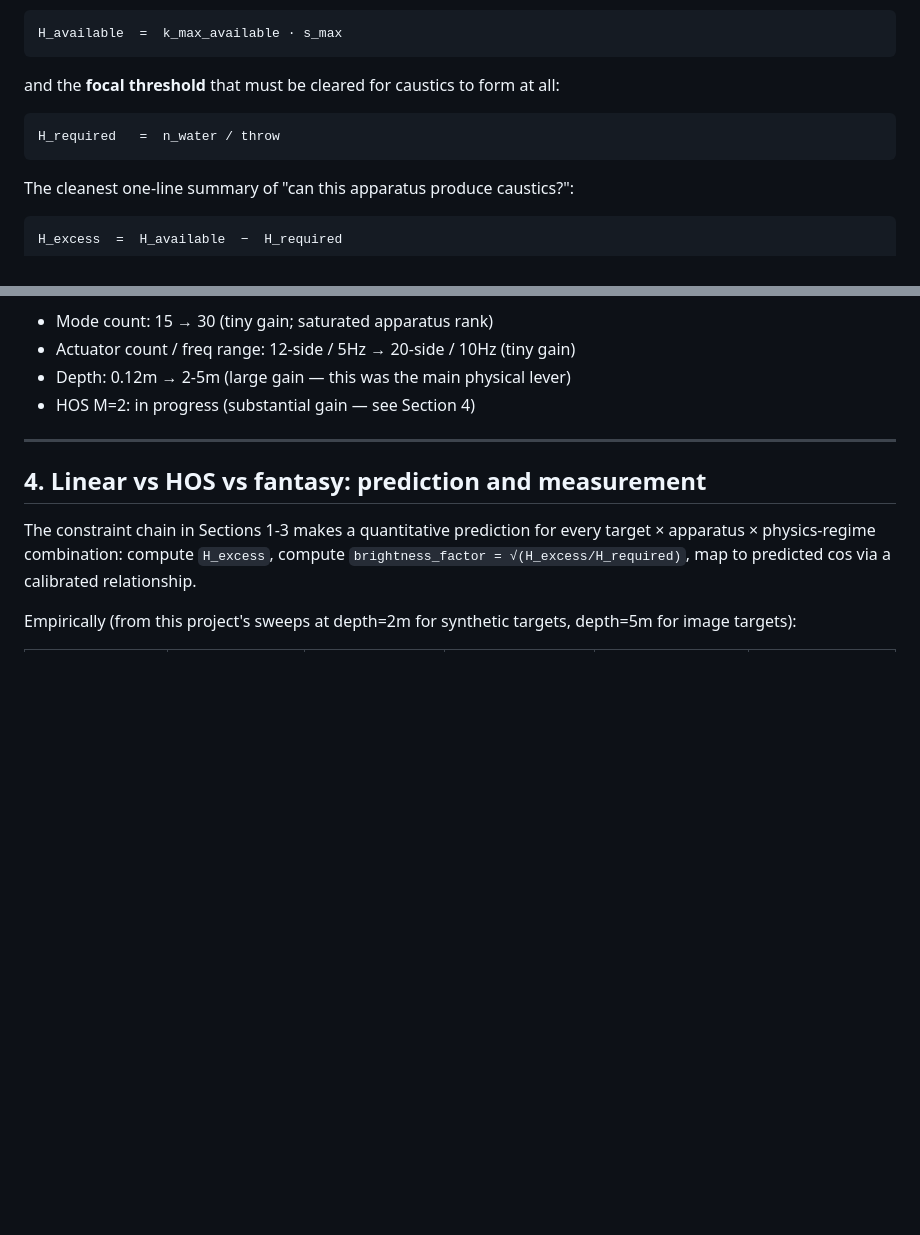
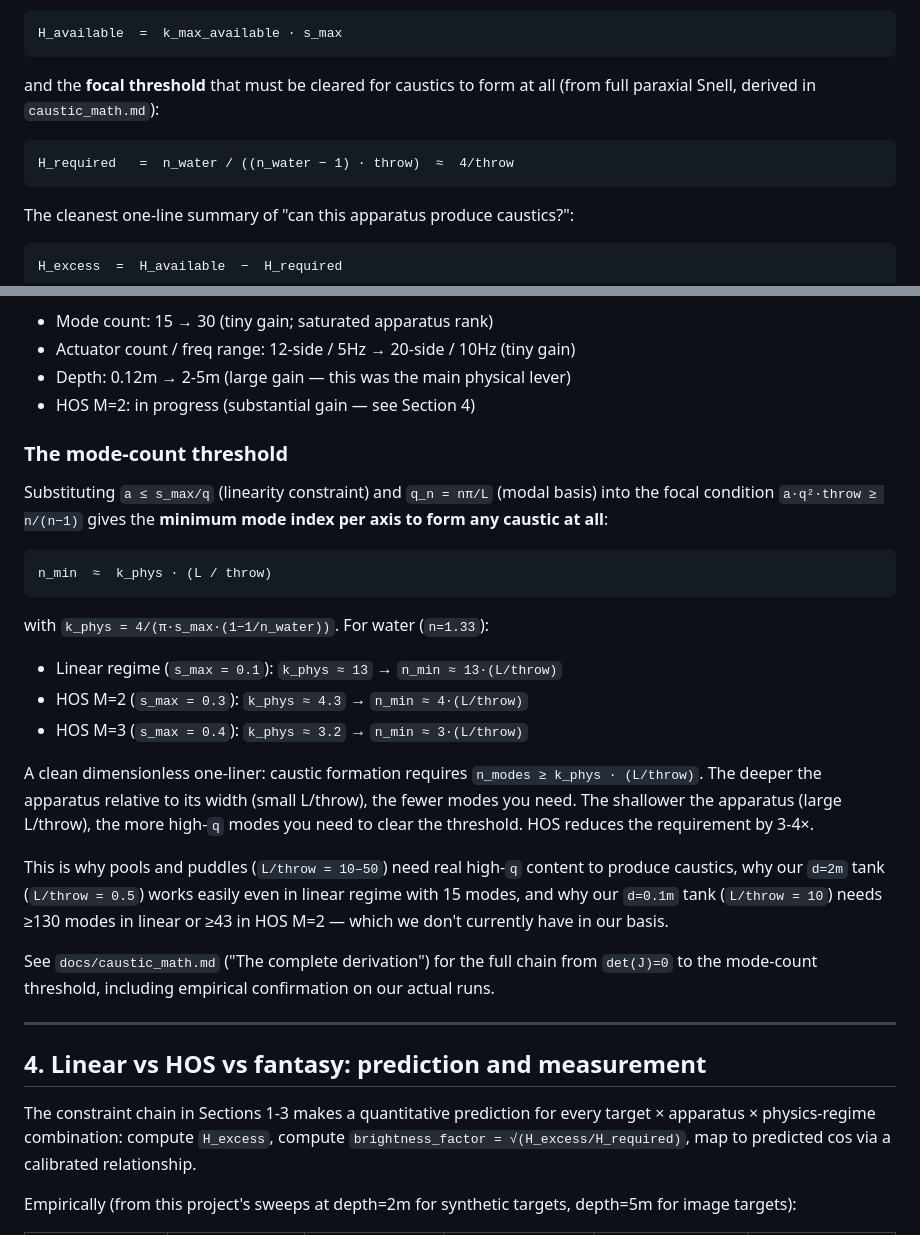
Before and after one commit to alexhrubin/water_v2, a Markdown page: docs/physics_to_pictures.md, 2 parts joined by grey strips. GitHub-like rendering; blank space fills up the shorter version.

```diff
--- a/docs/physics_to_pictures.md
+++ b/docs/physics_to_pictures.md
@@ -109,9 +109,9 @@ These combine into the **maximum available curvature** at any single mode:
     H_available  =  k_max_available · s_max
 
 and the **focal threshold** that must be cleared for caustics to form
-at all:
+at all (from full paraxial Snell, derived in `caustic_math.md`):
 
-    H_required   =  n_water / throw
+    H_required   =  n_water / ((n_water − 1) · throw)  ≈  4/throw
 
 The cleanest one-line summary of "can this apparatus produce caustics?":
 
@@ -145,6 +145,36 @@ The empirical work in this project has tested most of these:
   - Actuator count / freq range: 12-side / 5Hz → 20-side / 10Hz (tiny gain)
   - Depth: 0.12m → 2-5m (large gain — this was the main physical lever)
   - HOS M=2: in progress (substantial gain — see Section 4)
+
+### The mode-count threshold
+
+Substituting `a ≤ s_max/q` (linearity constraint) and `q_n = nπ/L`
+(modal basis) into the focal condition `a·q²·throw ≥ n/(n−1)` gives
+the **minimum mode index per axis to form any caustic at all**:
+
+    n_min  ≈  k_phys · (L / throw)
+
+with `k_phys = 4/(π·s_max·(1−1/n_water))`. For water (`n=1.33`):
+
+  - Linear regime (`s_max = 0.1`): `k_phys ≈ 13` → `n_min ≈ 13·(L/throw)`
+  - HOS M=2  (`s_max = 0.3`):     `k_phys ≈ 4.3` → `n_min ≈ 4·(L/throw)`
+  - HOS M=3  (`s_max = 0.4`):     `k_phys ≈ 3.2` → `n_min ≈ 3·(L/throw)`
+
+A clean dimensionless one-liner: caustic formation requires
+`n_modes ≥ k_phys · (L/throw)`. The deeper the apparatus relative
+to its width (small L/throw), the fewer modes you need. The shallower
+the apparatus (large L/throw), the more high-`q` modes you need to
+clear the threshold. HOS reduces the requirement by 3-4×.
+
+This is why pools and puddles (`L/throw = 10–50`) need real high-`q`
+content to produce caustics, why our `d=2m` tank (`L/throw = 0.5`)
+works easily even in linear regime with 15 modes, and why our `d=0.1m`
+tank (`L/throw = 10`) needs ≥130 modes in linear or ≥43 in HOS M=2 —
+which we don't currently have in our basis.
+
+See `docs/caustic_math.md` ("The complete derivation") for the full
+chain from `det(J)=0` to the mode-count threshold, including
+empirical confirmation on our actual runs.
 
 ---
 
```
Also changed, not shown: docs/caustic_math.md (+118 -39 lines).
